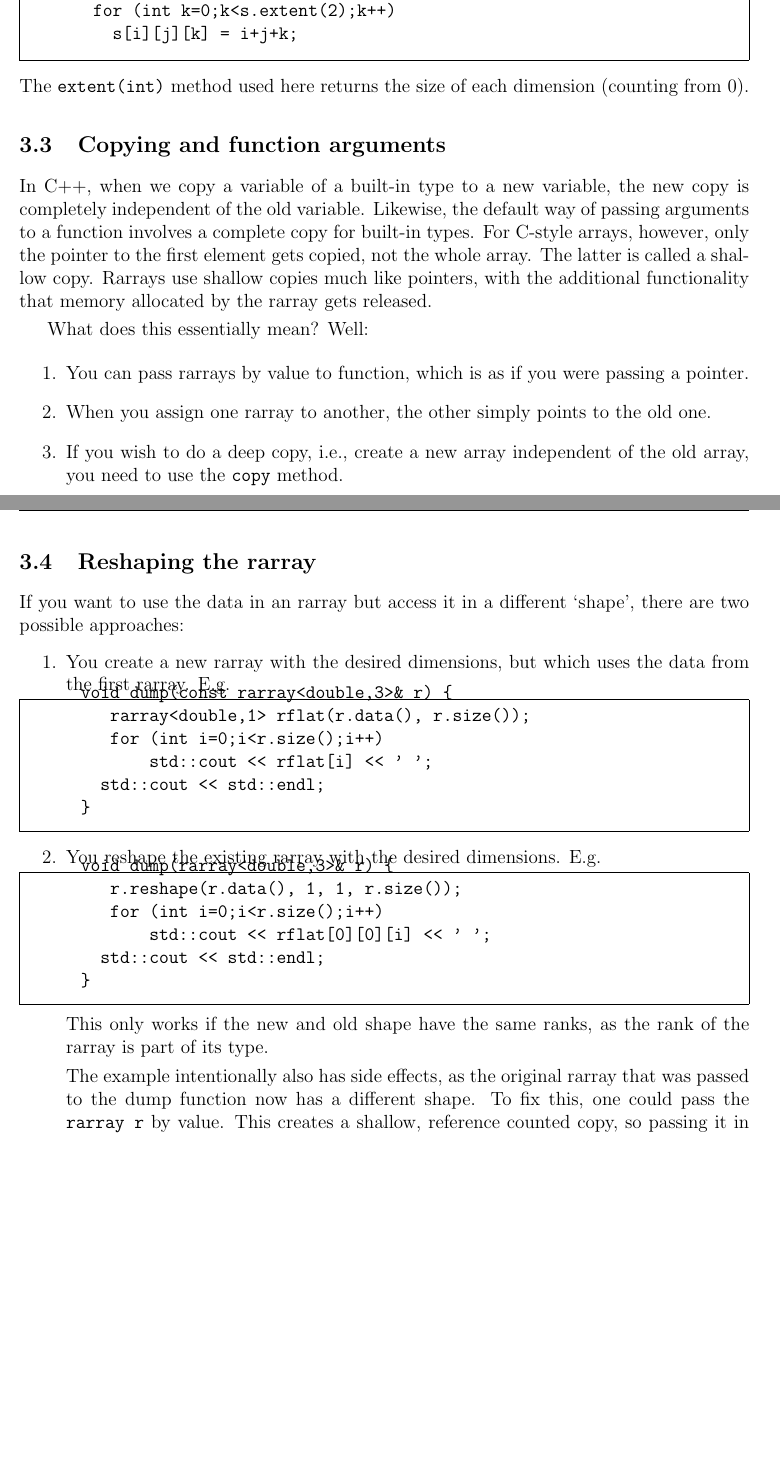
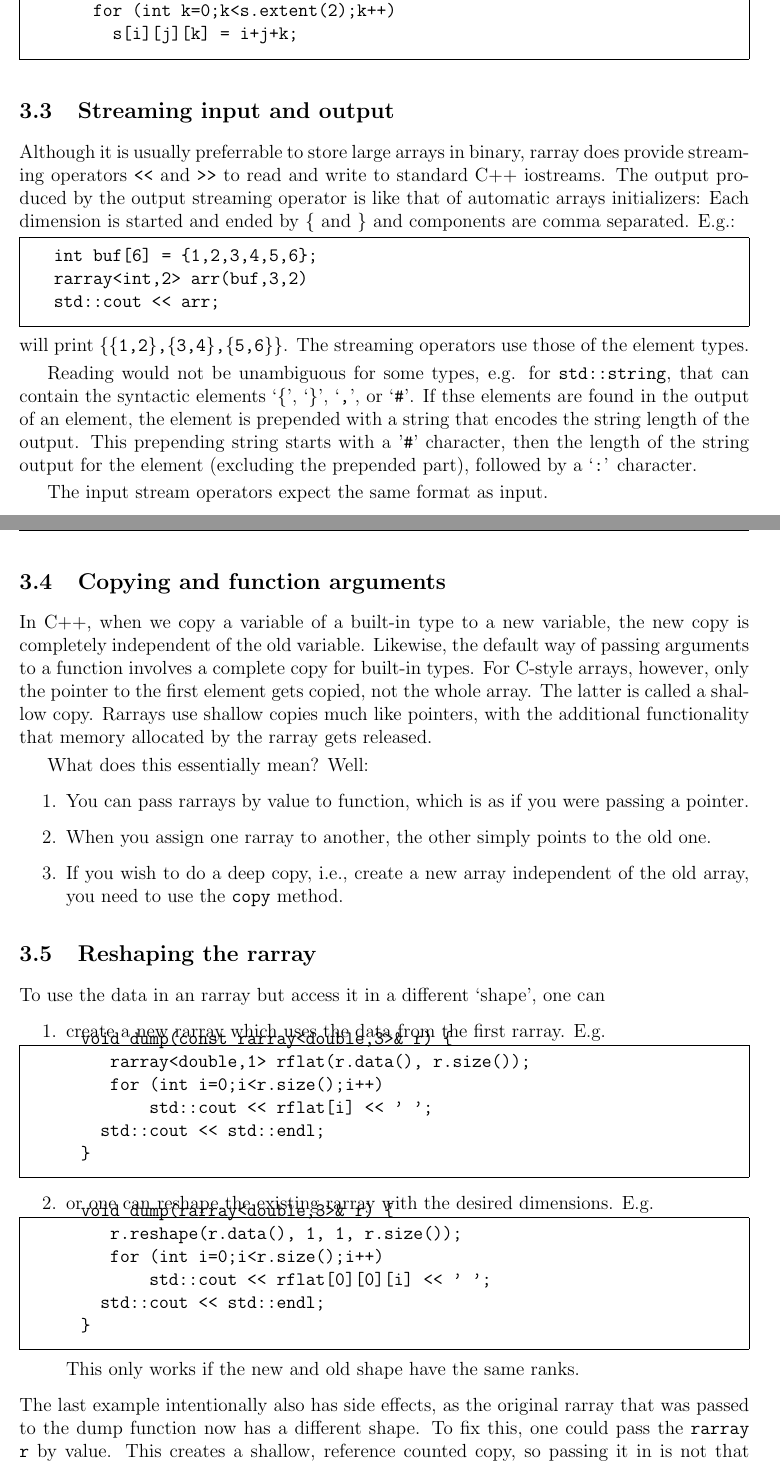
Before and after one commit to vanzonr/rarray, a LaTeX document (doc/rarraydoc.tex): two parts of pages 5 and 6 of 14, joined at a grey line, cut so that both start at the same text, the shorter picture padded with empty space. Compiled offline with pdfLaTeX.

Commit message:
Added documentation for streaming operators

```diff
--- a/doc/rarraydoc.tex
+++ b/doc/rarraydoc.tex
@@ -276,8 +283,25 @@ For example:\vspace{-9pt}
         s[i][j][k] = i+j+k;
 \end{verbatim}%
 \vspace{-12pt}
+\end{framed}%\vspace{-8pt}\noindent
+
+\subsection{Streaming input and output}
+
+Although it is usually preferrable to store large arrays in binary, rarray does provide streaming operators \texttt{<<} and \texttt{>>} to read and write to standard C++ iostreams.  The output produced by the output streaming operator is like that of automatic arrays initializers: Each dimension is started and ended by \texttt{\{} and \texttt{\}} and components are comma separated.
+E.g.:\vspace{-9pt}
+\begin{framed}\vspace{-18pt}%
+\begin{verbatim}
+  int buf[6] = {1,2,3,4,5,6};
+  rarray<int,2> arr(buf,3,2)
+  std::cout << arr;
+\end{verbatim}%
+\vspace{-12pt}
 \end{framed}\vspace{-8pt}\noindent
-The \texttt{extent(int)} method used here returns the size of each dimension (counting from 0).
+will print \texttt{\{\{1,2\},\{3,4\},\{5,6\}\}}. The streaming operators use those of the element types.
+
+Reading would not be unambiguous for some types, e.g. for \texttt{std::string}, that can contain the syntactic elements `\texttt{\{}', `\texttt{\}}', `\texttt{,}', or `\texttt{\#}'.  If thse elements are found in the output of an element, the element is prepended with a string that encodes the string length of the output. This prepending string starts with a '\texttt\#' character, then the length of the string output for the element  (excluding the prepended part), followed by a `\texttt:' character.
+
+The input stream operators expect the same format as input.
 
 \subsection{Copying and function arguments}
 
@@ -292,9 +316,9 @@ What does this essentially mean? Well:
 
 \subsection{Reshaping the rarray}
 
-If you want to use the data in an rarray but access it in a different `shape', there are two possible approaches:
+To use the data in an rarray but access it in a different `shape', one can
 \begin{enumerate}
-  \item You create a new rarray with the desired dimensions, but which uses the data from the first rarray. E.g.
+  \item create a new rarray which uses the data from the first rarray. E.g.
 \vspace{-9pt}
 \begin{framed}\vspace{-18pt}%
 \begin{verbatim}
@@ -307,7 +331,7 @@ void dump(const rarray<double,3>& r) {
 \end{verbatim}%
 \vspace{-12pt}
 \end{framed}\vspace{-8pt}
-\item You reshape the existing rarray with the desired dimensions. E.g.
+\item or one can reshape the existing rarray with the desired dimensions. E.g.
 \vspace{-9pt}
 \begin{framed}\vspace{-18pt}%
 \begin{verbatim}
@@ -320,10 +344,10 @@ void dump(rarray<double,3>& r) {
 \end{verbatim}%
 \vspace{-12pt}
 \end{framed}\vspace{-8pt}
-This only works if the new and old shape have the same ranks, as the rank of the rarray is part of its type.
+This only works if the new and old shape have the same ranks.
+\end{enumerate}
+The last example intentionally also has side effects, as the original rarray that was passed to the dump function now has a different shape.  To fix this, one could pass the \texttt{rarray r} by value. This creates a shallow, reference counted copy, so passing it in is not that expensive. Upon reshaping, \texttt{r} gets unlinked from the reference counting, and the effect is the same as if we has created a new \texttt{rarray} with \texttt{r.data()} as the buffer.
 
-The example intentionally also has side effects, as the original rarray that was passed to the dump function now has a different shape.  To fix this, one could pass the \texttt{rarray r} by value. This creates a shallow, reference counted copy, so passing it in is not that expensive. Upon reshaping, \texttt{r} gets unlinked from the reference counting, and the effect is the same as if we has created a new \texttt{rarray} with \texttt{r.data()} as the buffer.
-\end{enumerate}
 In both cases, the total size of the new shape should be less or equal to that of the old shape, because no additional data is allocated by the reshape method.
 \subsection{Optional bounds checking}
 
```
Also changed, not shown: doc/rarraydoc.tex (53 more changed lines), 2 other files.
